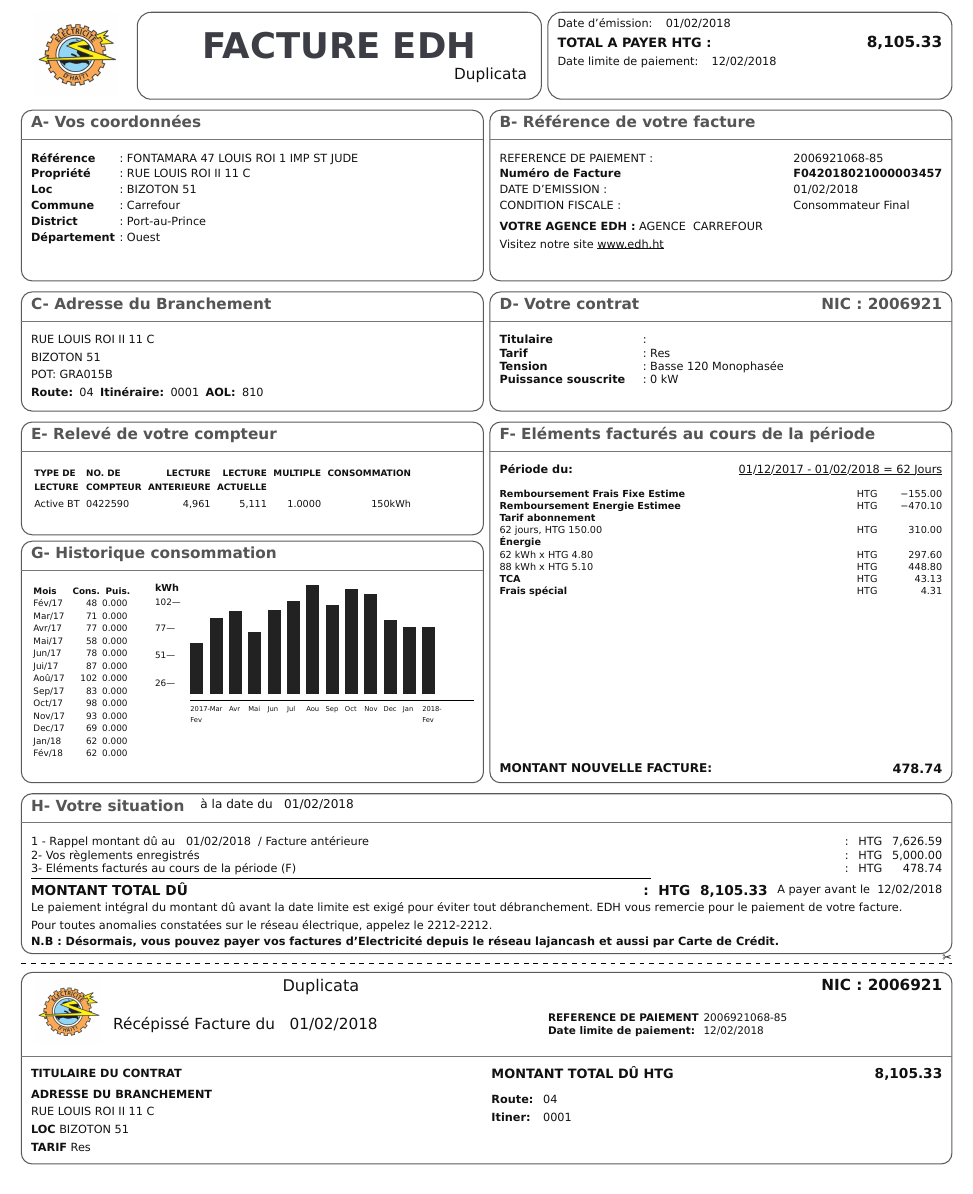
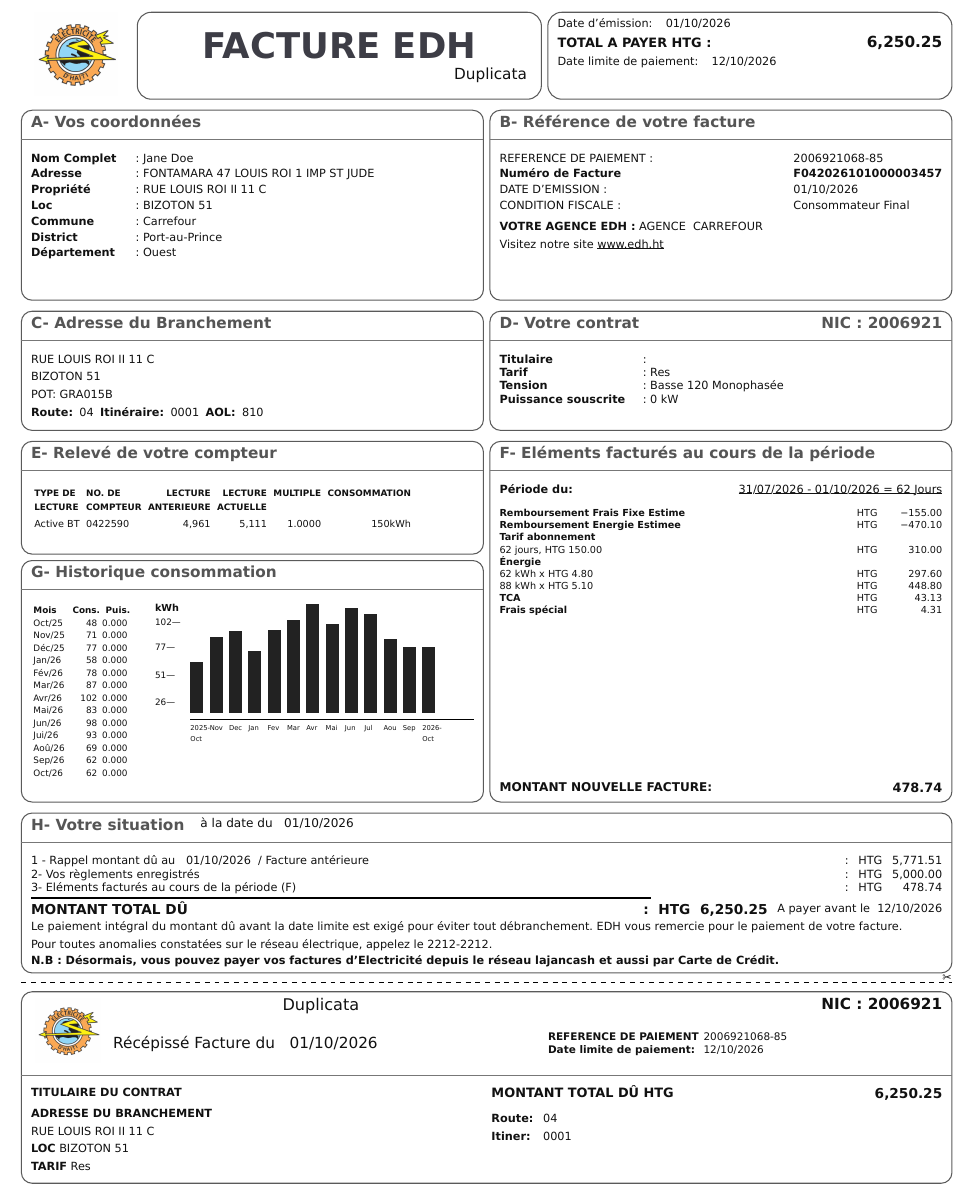
Before and after one commit to cvibrem/typst-test, a Typst document (facture.typ): part of the page, cut so that both start at the same text. Compiled offline with Typst 0.15.

Commit message:
Update bill: Nom Complet Jane Doe, Adresse label, Oct 2026 dates, total HTG 6250.25

```diff
--- a/facture.typ
+++ b/facture.typ
@@ -37,9 +37,9 @@
   ]
 ][
   #rect(width: 100%, height: 54pt, stroke: border, radius: 9pt, inset: (x: 6pt, y: 4pt))[
-    Date d'émission: #h(6pt) 01/02/2018 \
-    #text(size: 8pt, weight: 800)[TOTAL A PAYER HTG :] #h(1fr) #text(size: 9.5pt, weight: 800)[8,105.33] \
-    Date limite de paiement: #h(6pt) 12/02/2018
+    Date d'émission: #h(6pt) 01/10/2026 \
+    #text(size: 8pt, weight: 800)[TOTAL A PAYER HTG :] #h(1fr) #text(size: 9.5pt, weight: 800)[6,250.25] \
+    Date limite de paiement: #h(6pt) 12/10/2026
   ]
 ]
 
@@ -48,8 +48,12 @@
 // ---------- A / B (equal height) ----------
 #grid(columns: (1fr, 1fr), gutter: 4pt)[
   #card-fixed(title-style[A- Vos coordonnées], [
-    #grid(columns: (52pt, 1fr), row-gutter: 4.5pt, gutter: 3pt)[
-      #text(weight: 700)[Référence]
+    #grid(columns: (62pt, 1fr), row-gutter: 4.5pt, gutter: 3pt)[
+      #text(weight: 700)[Nom Complet]
+    ][
+      : Jane Doe
+    ][
+      #text(weight: 700)[Adresse]
     ][
       : FONTAMARA 47 LOUIS ROI 1 IMP ST JUDE
     ][
@@ -83,11 +87,11 @@
     ][
       #text(weight: 700)[Numéro de Facture]
     ][
-      #text(weight: 700)[F042018021000003457]
+      #text(weight: 700)[F042026101000003457]
     ][
       DATE D'EMISSION :
     ][
-      01/02/2018
+      01/10/2026
     ][
       CONDITION FISCALE :
     ][
@@ -168,19 +172,19 @@
           inset: (x: 1.5pt, y: 1.8pt),
           align: (left, right, right),
           [#text(size: 5.5pt, weight: 700)[Mois]], [#text(size: 5.5pt, weight: 700)[Cons.]], [#text(size: 5.5pt, weight: 700)[Puis.]],
-          [#text(size: 5.5pt)[Fév/17]], [#text(size: 5.5pt)[48]], [#text(size: 5.5pt)[0.000]],
-          [#text(size: 5.5pt)[Mar/17]], [#text(size: 5.5pt)[71]], [#text(size: 5.5pt)[0.000]],
-          [#text(size: 5.5pt)[Avr/17]], [#text(size: 5.5pt)[77]], [#text(size: 5.5pt)[0.000]],
-          [#text(size: 5.5pt)[Mai/17]], [#text(size: 5.5pt)[58]], [#text(size: 5.5pt)[0.000]],
-          [#text(size: 5.5pt)[Jun/17]], [#text(size: 5.5pt)[78]], [#text(size: 5.5pt)[0.000]],
-          [#text(size: 5.5pt)[Jui/17]], [#text(size: 5.5pt)[87]], [#text(size: 5.5pt)[0.000]],
-          [#text(size: 5.5pt)[Aoû/17]], [#text(size: 5.5pt)[102]], [#text(size: 5.5pt)[0.000]],
-          [#text(size: 5.5pt)[Sep/17]], [#text(size: 5.5pt)[83]], [#text(size: 5.5pt)[0.000]],
-          [#text(size: 5.5pt)[Oct/17]], [#text(size: 5.5pt)[98]], [#text(size: 5.5pt)[0.000]],
-          [#text(size: 5.5pt)[Nov/17]], [#text(size: 5.5pt)[93]], [#text(size: 5.5pt)[0.000]],
-          [#text(size: 5.5pt)[Dec/17]], [#text(size: 5.5pt)[69]], [#text(size: 5.5pt)[0.000]],
-          [#text(size: 5.5pt)[Jan/18]], [#text(size: 5.5pt)[62]], [#text(size: 5.5pt)[0.000]],
-          [#text(size: 5.5pt)[Fév/18]], [#text(size: 5.5pt)[62]], [#text(size: 5.5pt)[0.000]],
+          [#text(size: 5.5pt)[Oct/25]], [#text(size: 5.5pt)[48]], [#text(size: 5.5pt)[0.000]],
+          [#text(size: 5.5pt)[Nov/25]], [#text(size: 5.5pt)[71]], [#text(size: 5.5pt)[0.000]],
+          [#text(size: 5.5pt)[Déc/25]], [#text(size: 5.5pt)[77]], [#text(size: 5.5pt)[0.000]],
+          [#text(size: 5.5pt)[Jan/26]], [#text(size: 5.5pt)[58]], [#text(size: 5.5pt)[0.000]],
+          [#text(size: 5.5pt)[Fév/26]], [#text(size: 5.5pt)[78]], [#text(size: 5.5pt)[0.000]],
+          [#text(size: 5.5pt)[Mar/26]], [#text(size: 5.5pt)[87]], [#text(size: 5.5pt)[0.000]],
+          [#text(size: 5.5pt)[Avr/26]], [#text(size: 5.5pt)[102]], [#text(size: 5.5pt)[0.000]],
+          [#text(size: 5.5pt)[Mai/26]], [#text(size: 5.5pt)[83]], [#text(size: 5.5pt)[0.000]],
+          [#text(size: 5.5pt)[Jun/26]], [#text(size: 5.5pt)[98]], [#text(size: 5.5pt)[0.000]],
+          [#text(size: 5.5pt)[Jui/26]], [#text(size: 5.5pt)[93]], [#text(size: 5.5pt)[0.000]],
+          [#text(size: 5.5pt)[Aoû/26]], [#text(size: 5.5pt)[69]], [#text(size: 5.5pt)[0.000]],
+          [#text(size: 5.5pt)[Sep/26]], [#text(size: 5.5pt)[62]], [#text(size: 5.5pt)[0.000]],
+          [#text(size: 5.5pt)[Oct/26]], [#text(size: 5.5pt)[62]], [#text(size: 5.5pt)[0.000]],
         )
       ][
         #let chart-h = 68pt
@@ -222,7 +226,7 @@
               #box(height: 62 / 102 * 68pt, width: 8pt, fill: rgb("#222222"))
             ]
             #line(length: 100%, stroke: 0.6pt)
-            #grid(columns: (12pt, 12pt, 12pt, 12pt, 12pt, 12pt, 12pt, 12pt, 12pt, 12pt, 12pt, 12pt, 12pt))[#text(size: 4.2pt)[2017-Fev]][#text(size: 4.2pt)[Mar]][#text(size: 4.2pt)[Avr]][#text(size: 4.2pt)[Mai]][#text(size: 4.2pt)[Jun]][#text(size: 4.2pt)[Jul]][#text(size: 4.2pt)[Aou]][#text(size: 4.2pt)[Sep]][#text(size: 4.2pt)[Oct]][#text(size: 4.2pt)[Nov]][#text(size: 4.2pt)[Dec]][#text(size: 4.2pt)[Jan]][#text(size: 4.2pt)[2018-Fev]]
+            #grid(columns: (12pt, 12pt, 12pt, 12pt, 12pt, 12pt, 12pt, 12pt, 12pt, 12pt, 12pt, 12pt, 12pt))[#text(size: 4.2pt)[2025-Oct]][#text(size: 4.2pt)[Nov]][#text(size: 4.2pt)[Dec]][#text(size: 4.2pt)[Jan]][#text(size: 4.2pt)[Fev]][#text(size: 4.2pt)[Mar]][#text(size: 4.2pt)[Avr]][#text(size: 4.2pt)[Mai]][#text(size: 4.2pt)[Jun]][#text(size: 4.2pt)[Jul]][#text(size: 4.2pt)[Aou]][#text(size: 4.2pt)[Sep]][#text(size: 4.2pt)[2026-Oct]]
           ]
         ]
       ]
@@ -236,7 +240,7 @@
       #grid(columns: (1fr, auto))[
         #text(weight: 700)[Période du:]
       ][
-        #underline[01/12/2017 - 01/02/2018 = 62 Jours]
+        #underline[31/07/2026 - 01/10/2026 = 62 Jours]
       ]
       #v(6pt)
       #grid(columns: (1fr, 24pt, auto), row-gutter: 3pt, gutter: 3pt)[
@@ -304,15 +308,15 @@
 #v(3pt)
 
 // ---------- H ----------
-#card(grid(columns: (auto, 1fr), gutter: 10pt)[#title-style[H- Votre situation]][#text(size: 7.5pt)[à la date du~~~01/02/2018]])[
+#card(grid(columns: (auto, 1fr), gutter: 10pt)[#title-style[H- Votre situation]][#text(size: 7.5pt)[à la date du~~~01/10/2026]])[
   #grid(columns: (1fr, auto, auto, auto), gutter: 6pt, row-gutter: 3pt)[
-    1 - Rappel montant dû au~~~01/02/2018~~/ Facture antérieure
+    1 - Rappel montant dû au~~~01/10/2026~~/ Facture antérieure
   ][
     :
   ][
     HTG
   ][
-    #align(right)[7,626.59]
+    #align(right)[5,771.51]
   ][
     2- Vos règlements enregistrés
   ][
@@ -338,9 +342,9 @@
   ][
     #text(size: 8.5pt, weight: 800)[HTG]
   ][
-    #text(size: 8.5pt, weight: 800)[8,105.33]
+    #text(size: 8.5pt, weight: 800)[6,250.25]
   ][
-    A payer avant le~~12/02/2018
+    A payer avant le~~12/10/2026
   ]
   #v(1pt)
   Le paiement intégral du montant dû avant la date limite est exigé pour éviter tout débranchement. EDH vous remercie pour le paiement de votre facture. \
@@ -364,7 +368,7 @@
       #grid(columns: (46pt, 1fr), gutter: 5pt, align: (center, left))[
         #image("edhLogo.jpeg", width: 40pt)
       ][
-        #align(center)[#text(size: 10pt)[Duplicata]] \ #text(size: 9.5pt)[Récépissé Facture du~~~01/02/2018]
+        #align(center)[#text(size: 10pt)[Duplicata]] \ #text(size: 9.5pt)[Récépissé Facture du~~~01/10/2026]
       ]
     ]
   ][
@@ -377,7 +381,7 @@
       ][
         #text(size: 6.5pt, weight: 700)[Date limite de paiement:]
       ][
-        #text(size: 6.5pt)[12/02/2018]
+        #text(size: 6.5pt)[12/10/2026]
       ]
     ]
   ]
@@ -389,7 +393,7 @@
       #grid(columns: (1fr, auto), gutter: 5pt)[
         #text(size: 8pt, weight: 800)[MONTANT TOTAL DÛ HTG]
       ][
-        #text(size: 8.5pt, weight: 800)[8,105.33]
+        #text(size: 8.5pt, weight: 800)[6,250.25]
       ]
       #v(6pt)
       #grid(columns: (auto, auto), gutter: 6pt)[
```
Also changed, not shown: facture-typst.pdf, facture.typ (4 more changed lines).
